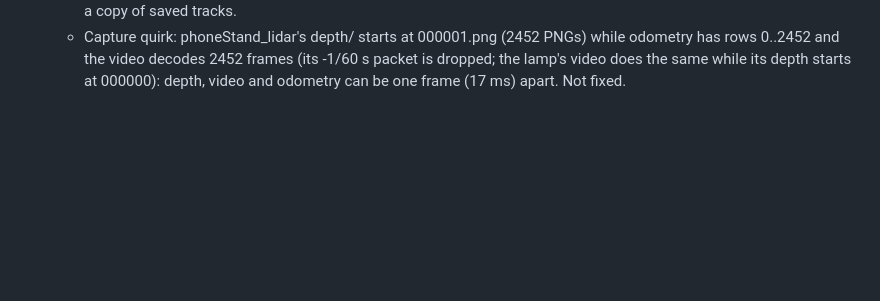
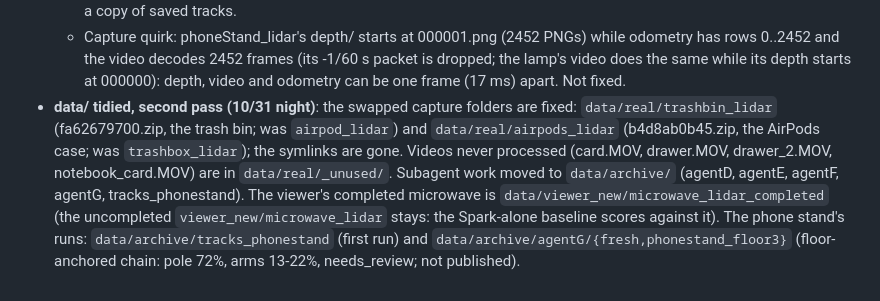
Before and after one commit to SungHyunC/video2urdf, a Markdown page: CLAUDE.md, the part around the change. Rendered like a GitHub page; blank space fills up the shorter version.

Commit message:
CLAUDE.md: data/ tidied (capture names fixed, unused videos and subagent work set aside)
Co-Authored-By: Claude Opus 5.5 <noreply@anthropic.com>
Claude-Session: https://claude.ai/code/session_01G1sGHxozTsCqmS7N3h3a3L

```diff
--- a/CLAUDE.md
+++ b/CLAUDE.md
@@ -247,3 +247,4 @@ Keys live in `.env` (template: `.env.example`). All four credits arrived on 10/2
   - Fresh agent run (`data/agentG/fresh/phoneStand_lidar`, Spark + Modal SAM, `--no-design`, code fc801ec): fit_chain(base=base) first (base from frame 65; pole 282 mm, coverage base 41 / pole 16 / arms 12-15%), watched the replay and switched to base=floor by itself (pole 611 mm, 71%), re-tracked both arms with more anchors and refit (pole 71%, arm1 297 mm -24..25 deg 15%, arm2 406 mm -46..38 deg 13%), set_physics (first left out the floor link), ran out of turns: needs_review (no level floor plane found, fixed since in 83d88c6; both arms' coverage). Its report says the rods "stay colinear with the bars"; the replay shows them 2-5 cm off on many frames. Its tracks refit with 83d88c6 (`data/agentG/fresh_refit`): pole 699 mm (lowest 88 mm extended: estimated), arm1 pivot 748 mm above the floor, 297 mm, -24..25 deg, plane ratio 0.97 (WARNING), arm2 406 mm, -46..38 deg; coverage 72/15/13%; the two hinge axes come out ~60 deg apart in plan, where a parallelogram arm's are parallel: the upper arm's axis isn't measured.
   - `scripts/refit_chain.py RUN CAPTURE --out NEW [--base --chain --floor --fixed]`: the agent's fit_chain on a copy of saved tracks.
   - Capture quirk: phoneStand_lidar's depth/ starts at 000001.png (2452 PNGs) while odometry has rows 0..2452 and the video decodes 2452 frames (its -1/60 s packet is dropped; the lamp's video does the same while its depth starts at 000000): depth, video and odometry can be one frame (17 ms) apart. Not fixed.
+- **data/ tidied, second pass (10/31 night)**: the swapped capture folders are fixed: `data/real/trashbin_lidar` (fa62679700.zip, the trash bin; was `airpod_lidar`) and `data/real/airpods_lidar` (b4d8ab0b45.zip, the AirPods case; was `trashbox_lidar`); the symlinks are gone. Videos never processed (card.MOV, drawer.MOV, drawer_2.MOV, notebook_card.MOV) are in `data/real/_unused/`. Subagent work moved to `data/archive/` (agentD, agentE, agentF, agentG, tracks_phonestand). The viewer's completed microwave is `data/viewer_new/microwave_lidar_completed` (the uncompleted `viewer_new/microwave_lidar` stays: the Spark-alone baseline scores against it). The phone stand's runs: `data/archive/tracks_phonestand` (first run) and `data/archive/agentG/{fresh,phonestand_floor3}` (floor-anchored chain: pole 72%, arms 13-22%, needs_review; not published).
```
